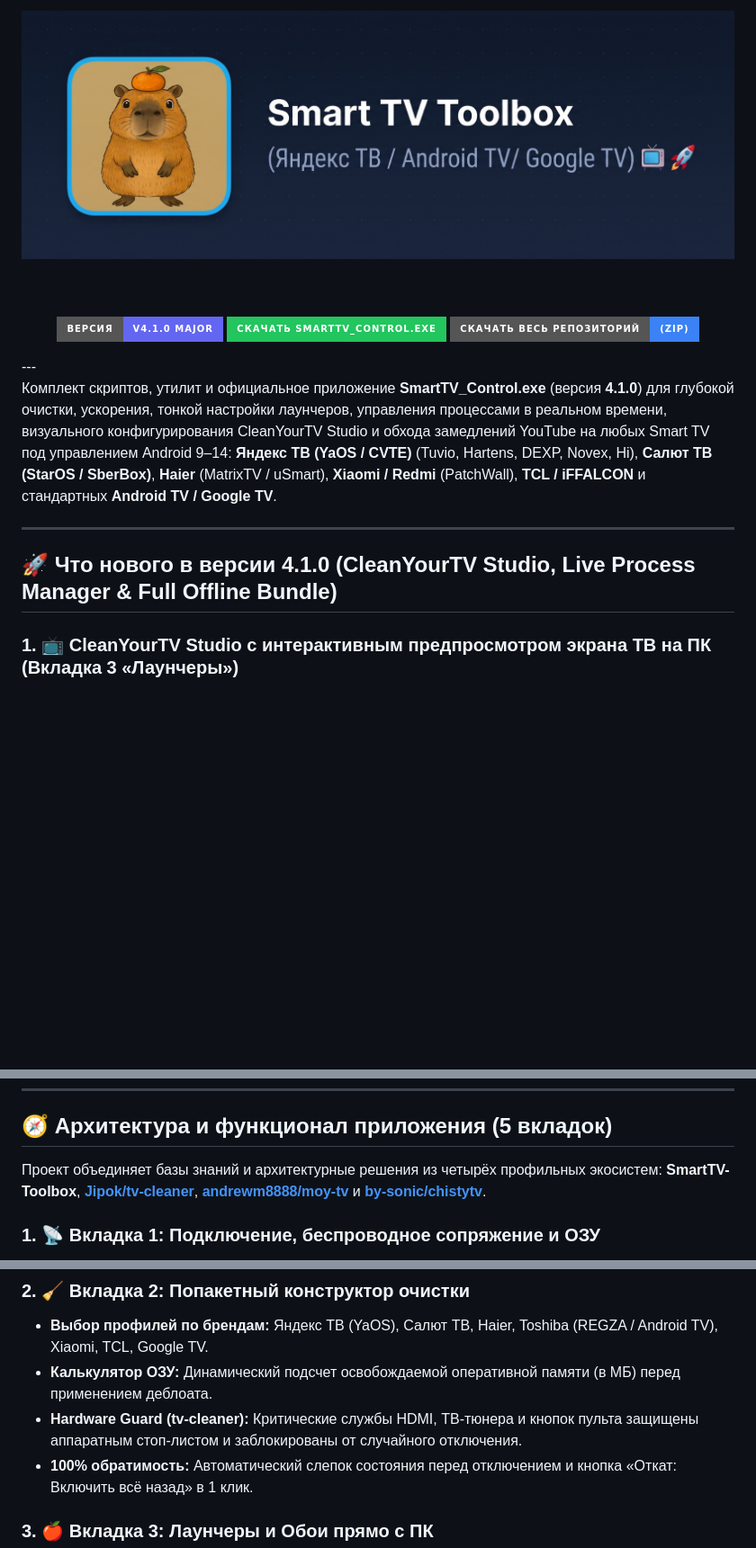
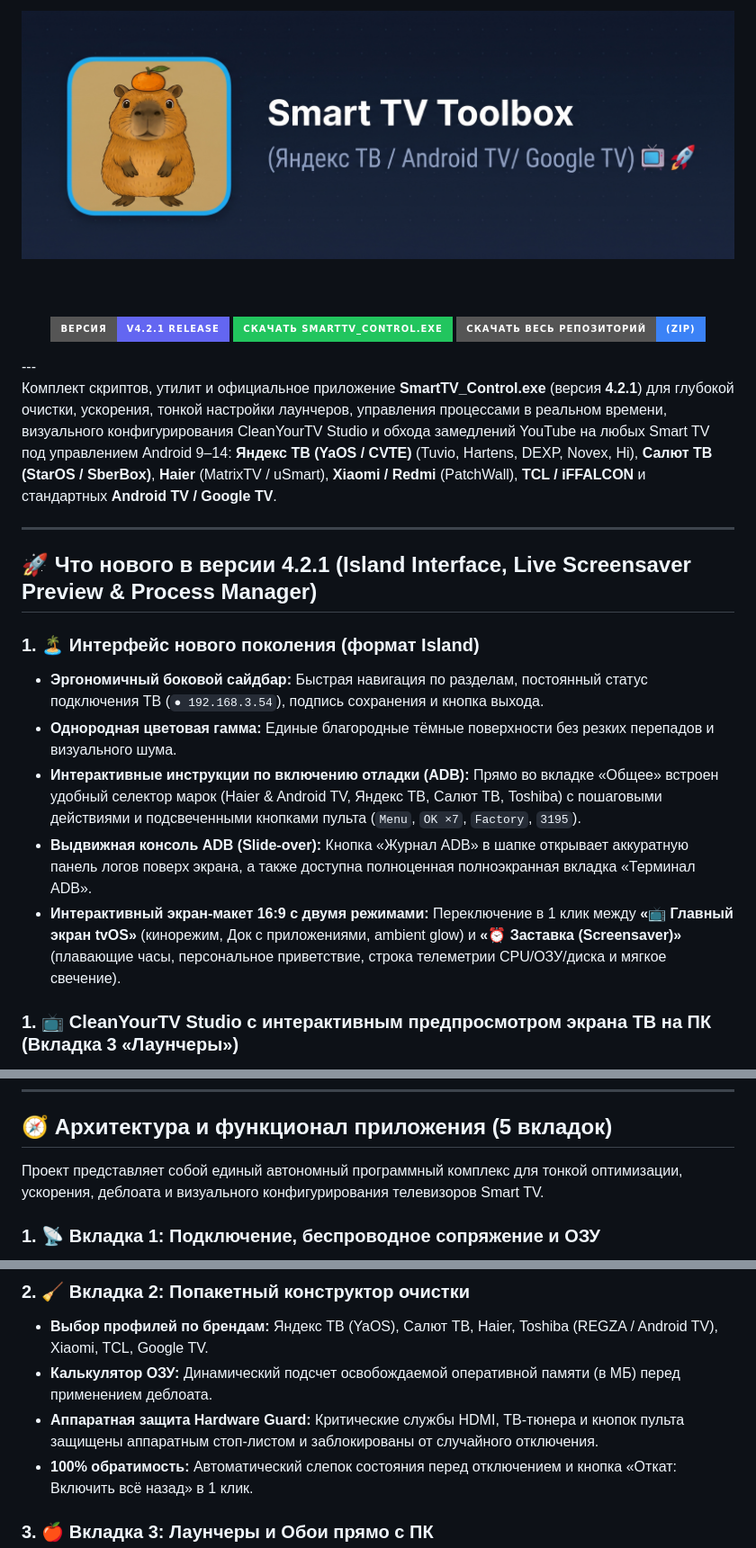
Before and after one commit to pururuall/SmartTV-Toolbox, a Markdown page: README.md, 3 parts joined by grey strips. Shown at 90% size. GitHub-like rendering; badges without logos; blank space fills up the shorter version.

```diff
--- a/README.md
+++ b/README.md
@@ -4,18 +4,25 @@
 
   <br/><br/>
 
-  <a href="https://github.com/pururuall/SmartTV-Toolbox/releases/latest"><img src="https://img.shields.io/badge/Версия-v4.1.0_Major-6366f1?style=for-the-badge&logo=github&logoColor=white" alt="Версия"></a>
+  <a href="https://github.com/pururuall/SmartTV-Toolbox/releases/latest"><img src="https://img.shields.io/badge/Версия-v4.2.1_Release-6366f1?style=for-the-badge&logo=github&logoColor=white" alt="Версия"></a>
   <a href="https://github.com/pururuall/SmartTV-Toolbox/raw/main/SmartTV_Control.exe"><img src="https://img.shields.io/badge/СКАЧАТЬ_SmartTV__Control.exe-22c55e?style=for-the-badge&logo=windows&logoColor=white" alt="Скачать SmartTV_Control.exe"></a>
   <a href="https://github.com/pururuall/SmartTV-Toolbox/archive/refs/heads/main.zip"><img src="https://img.shields.io/badge/СКАЧАТЬ_ВЕСЬ_РЕПОЗИТОРИЙ-(ZIP)-3b82f6?style=for-the-badge&logo=github&logoColor=white" alt="Скачать весь ZIP"></a>
 
 </div>
 ---
 
-Комплект скриптов, утилит и официальное приложение **SmartTV_Control.exe** (версия **4.1.0**) для глубокой очистки, ускорения, тонкой настройки лаунчеров, управления процессами в реальном времени, визуального конфигурирования CleanYourTV Studio и обхода замедлений YouTube на любых Smart TV под управлением Android 9–14: **Яндекс ТВ (YaOS / CVTE)** (Tuvio, Hartens, DEXP, Novex, Hi), **Салют ТВ (StarOS / SberBox)**, **Haier** (MatrixTV / uSmart), **Xiaomi / Redmi** (PatchWall), **TCL / iFFALCON** и стандартных **Android TV / Google TV**.
+Комплект скриптов, утилит и официальное приложение **SmartTV_Control.exe** (версия **4.2.1**) для глубокой очистки, ускорения, тонкой настройки лаунчеров, управления процессами в реальном времени, визуального конфигурирования CleanYourTV Studio и обхода замедлений YouTube на любых Smart TV под управлением Android 9–14: **Яндекс ТВ (YaOS / CVTE)** (Tuvio, Hartens, DEXP, Novex, Hi), **Салют ТВ (StarOS / SberBox)**, **Haier** (MatrixTV / uSmart), **Xiaomi / Redmi** (PatchWall), **TCL / iFFALCON** и стандартных **Android TV / Google TV**.
 
 ---
 
-## 🚀 Что нового в версии 4.1.0 (CleanYourTV Studio, Live Process Manager & Full Offline Bundle)
+## 🚀 Что нового в версии 4.2.1 (Island Interface, Live Screensaver Preview & Process Manager)
+
+### 1. 🏝️ Интерфейс нового поколения (формат Island)
+- **Эргономичный боковой сайдбар:** Быстрая навигация по разделам, постоянный статус подключения ТВ (`● 192.168.3.54`), подпись сохранения и кнопка выхода.
+- **Однородная цветовая гамма:** Единые благородные тёмные поверхности без резких перепадов и визуального шума.
+- **Интерактивные инструкции по включению отладки (ADB):** Прямо во вкладке «Общее» встроен удобный селектор марок (Haier & Android TV, Яндекс ТВ, Салют ТВ, Toshiba) с пошаговыми действиями и подсвеченными кнопками пульта (`Menu`, `OK ×7`, `Factory`, `3195`).
+- **Выдвижная консоль ADB (Slide-over):** Кнопка «Журнал ADB» в шапке открывает аккуратную панель логов поверх экрана, а также доступна полноценная полноэкранная вкладка «Терминал ADB».
+- **Интерактивный экран-макет 16:9 с двумя режимами:** Переключение в 1 клик между **«📺 Главный экран tvOS»** (кинорежим, Док с приложениями, ambient glow) и **«⏰ Заставка (Screensaver)»** (плавающие часы, персональное приветствие, строка телеметрии CPU/ОЗУ/диска и мягкое свечение).
 
 ### 1. 📺 CleanYourTV Studio с интерактивным предпросмотром экрана ТВ на ПК (Вкладка 3 «Лаунчеры»)
 Полная реализация возможностей кастомизации лаунчера по мотивам iOS-компаньона CleanYourTV:
@@ -148,7 +155,7 @@
 
 ## 🧭 Архитектура и функционал приложения (5 вкладок)
 
-Проект объединяет базы знаний и архитектурные решения из четырёх профильных экосистем: **SmartTV-Toolbox**, **[Jipok/tv-cleaner](https://github.com/Jipok/tv-cleaner)**, **[andrewm8888/moy-tv](https://github.com/andrewm8888/moy-tv)** и **[by-sonic/chistytv](https://github.com/by-sonic/chistytv)**.
+Проект представляет собой единый автономный программный комплекс для тонкой оптимизации, ускорения, деблоата и визуального конфигурирования телевизоров Smart TV.
 
 ### 1. 📡 Вкладка 1: Подключение, беспроводное сопряжение и ОЗУ
 - **Автоопределение шасси:** Система считывает вендора, модель, версию Android и рекомендуемый профиль очистки.
@@ -158,7 +165,7 @@
 ### 2. 🧹 Вкладка 2: Попакетный конструктор очистки
 - **Выбор профилей по брендам:** Яндекс ТВ (YaOS), Салют ТВ, Haier, Toshiba (REGZA / Android TV), Xiaomi, TCL, Google TV.
 - **Калькулятор ОЗУ:** Динамический подсчет освобождаемой оперативной памяти (в МБ) перед применением деблоата.
-- **Hardware Guard (tv-cleaner):** Критические службы HDMI, ТВ-тюнера и кнопок пульта защищены аппаратным стоп-листом и заблокированы от случайного отключения.
+- **Аппаратная защита Hardware Guard:** Критические службы HDMI, ТВ-тюнера и кнопок пульта защищены аппаратным стоп-листом и заблокированы от случайного отключения.
 - **100% обратимость:** Автоматический слепок состояния перед отключением и кнопка «Откат: Включить всё назад» в 1 клик.
 
 ### 3. 🍎 Вкладка 3: Лаунчеры и Обои прямо с ПК
```
Also changed, not shown: other parts of README.md (+4 -4 lines), img/app_showcase.png, img/tab1_connect.png, img/tab2_debloat.png, img/tab3_launchers.png, img/tab4_youtube.png, img/tab5_apps.png, 5 other files.
